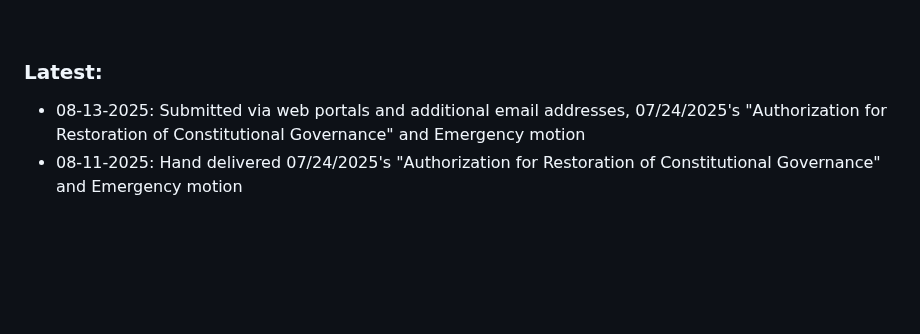
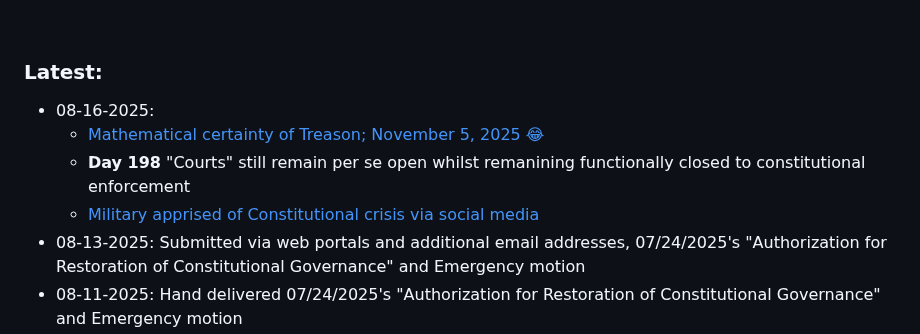
Before and after one commit to MTco/2024-election-fraud, a Markdown page: README.md, the part around the change. GitHub-like rendering; blank space fills up the shorter version.

```diff
--- a/README.md
+++ b/README.md
@@ -43,6 +43,10 @@ Inevitably forcing all of these unconstitutional, "ultra vires acts" to be undon
 <br>
 
 ### Latest:
+  * 08-16-2025:
+    + [Mathematical certainty of Treason; November 5, 2025 😂](https://github.com/MTco/2024-election-fraud/blob/main/Superior-Court/enhanced-memorandum.md)
+    + **Day 198** "Courts" still remain per se open whilst remanining functionally closed to constitutional enforcement
+    + [Military apprised of Constitutional crisis via social media](https://x.com/realMathewTyler/status/1956792794506543156)
   * 08-13-2025: Submitted via web portals and additional email addresses, 07/24/2025's "Authorization for Restoration of Constitutional Governance" and Emergency motion
   * 08-11-2025: Hand delivered 07/24/2025's "Authorization for Restoration of Constitutional Governance" and Emergency motion
   * 08-01-2025: **Day 183** of the "judiciary" being per se open whilst functionally closed to constitutional enforcement. The one condition of their employment 🤦🏿‍♂️. Malachi 2:2, Malachi 4:1, Proverbs 1:26-27 for Jeremiah 25:33 😔
```
